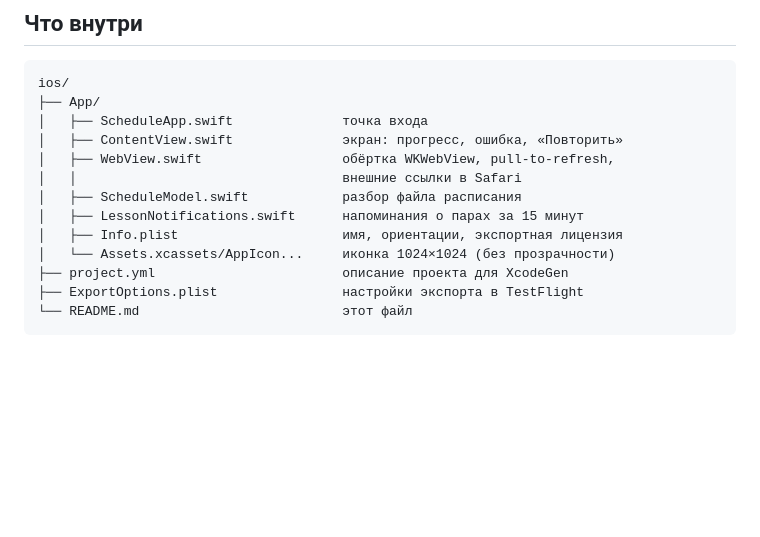
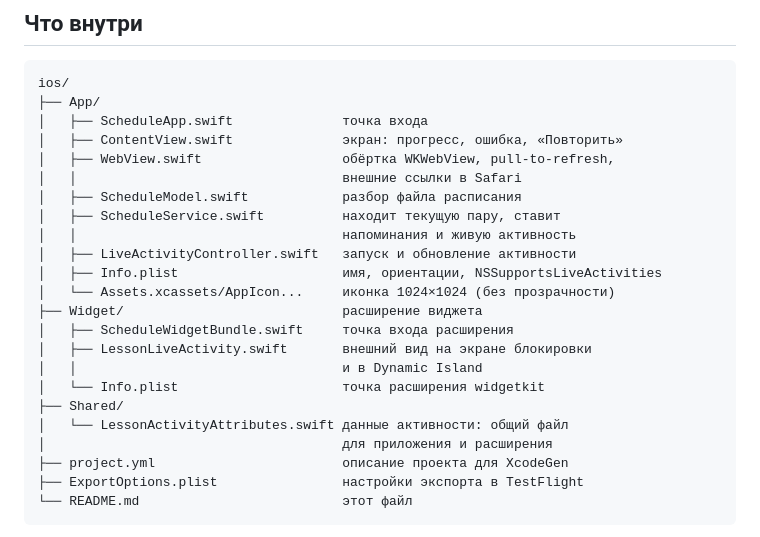
Before and after one commit to vintubin17-stack/ukrtb-schedule, a Markdown page: ios/README.md, the part around one of its changes. GitHub-like rendering; blank space fills up the shorter version.

```diff
--- a/ios/README.md
+++ b/ios/README.md
@@ -177,9 +225,19 @@ ios/
 │   ├── WebView.swift                  обёртка WKWebView, pull-to-refresh,
 │   │                                  внешние ссылки в Safari
 │   ├── ScheduleModel.swift            разбор файла расписания
-│   ├── LessonNotifications.swift      напоминания о парах за 15 минут
-│   ├── Info.plist                     имя, ориентации, экспортная лицензия
+│   ├── ScheduleService.swift          находит текущую пару, ставит
+│   │                                  напоминания и живую активность
+│   ├── LiveActivityController.swift   запуск и обновление активности
+│   ├── Info.plist                     имя, ориентации, NSSupportsLiveActivities
 │   └── Assets.xcassets/AppIcon...     иконка 1024×1024 (без прозрачности)
+├── Widget/                            расширение виджета
+│   ├── ScheduleWidgetBundle.swift     точка входа расширения
+│   ├── LessonLiveActivity.swift       внешний вид на экране блокировки
+│   │                                  и в Dynamic Island
+│   └── Info.plist                     точка расширения widgetkit
+├── Shared/
+│   └── LessonActivityAttributes.swift данные активности: общий файл
+│                                      для приложения и расширения
 ├── project.yml                        описание проекта для XcodeGen
 ├── ExportOptions.plist                настройки экспорта в TestFlight
 └── README.md                          этот файл
```
Also changed, not shown: other parts of ios/README.md (+50 -2 lines), README.md (+4 -2 lines).
